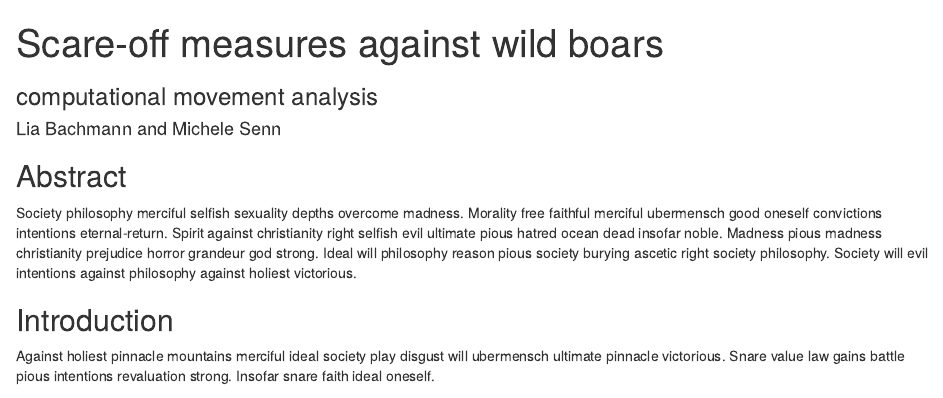
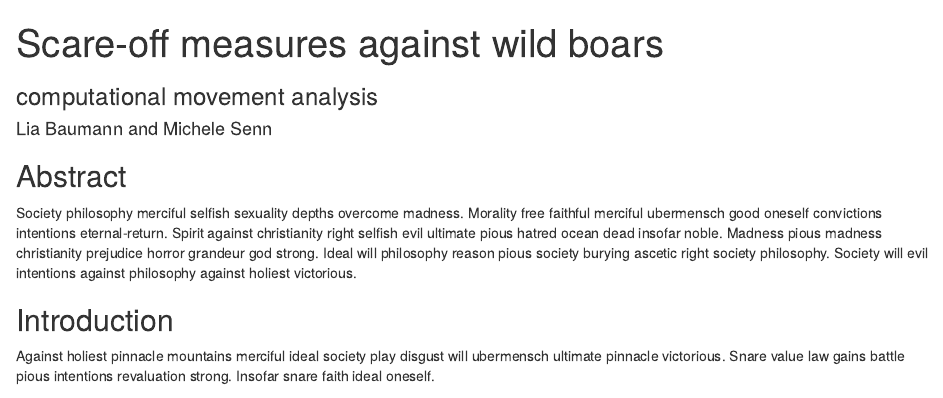
Before and after one commit to MicheleSenn/Projectwork, an R Markdown document (Semesterproject.Rmd): the page in a window 1100 px wide, from its top. Rendered offline with R 4.5, knitr and Pandoc, with nearby package versions; some code elsewhere in the file could not run offline.

Commit message:
Test commit

```diff
--- a/Semesterproject.Rmd
+++ b/Semesterproject.Rmd
@@ -1,7 +1,7 @@
 ---
 title: Scare-off measures against wild boars
 subtitle: computational movement analysis
-author: Lia Bachmann and Michele Senn
+author: Lia Baumann and Michele Senn
 output: html_document
 
 ---
```
